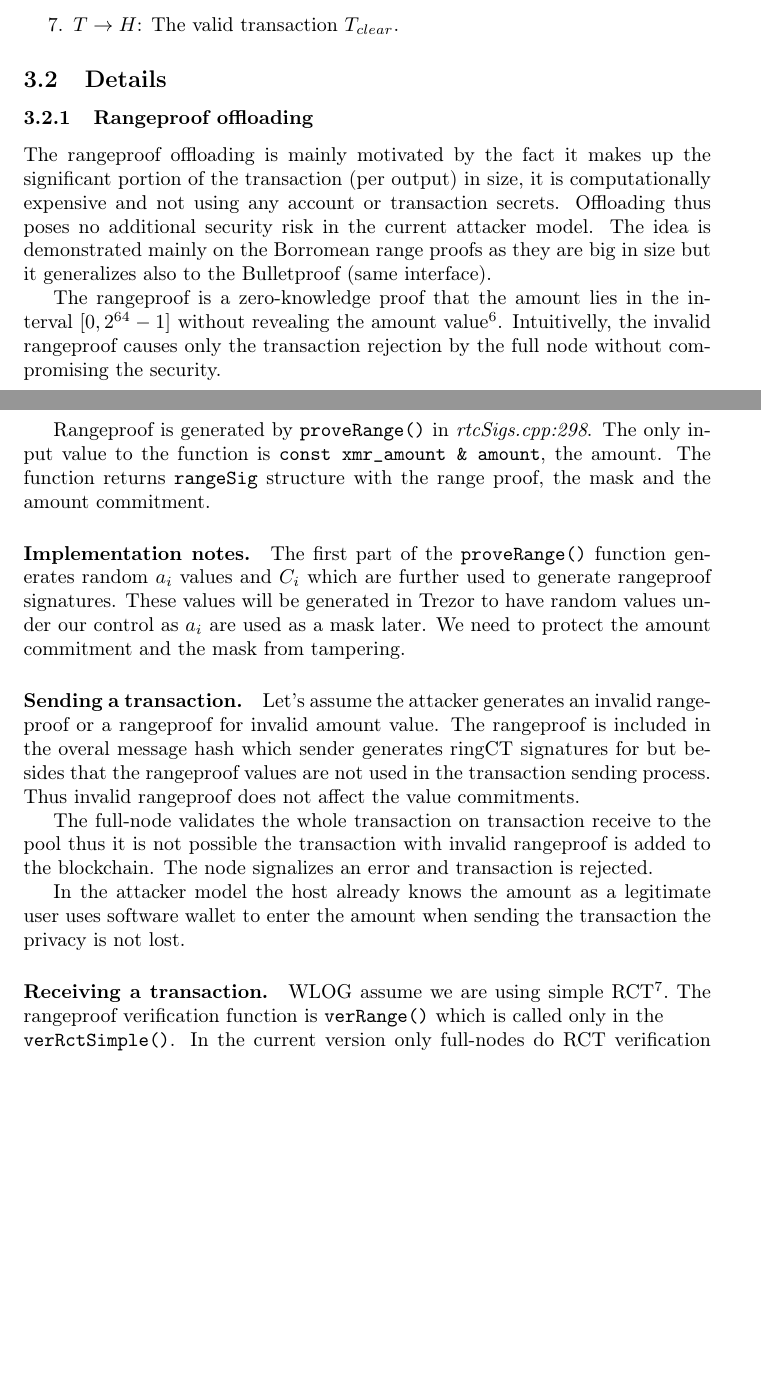
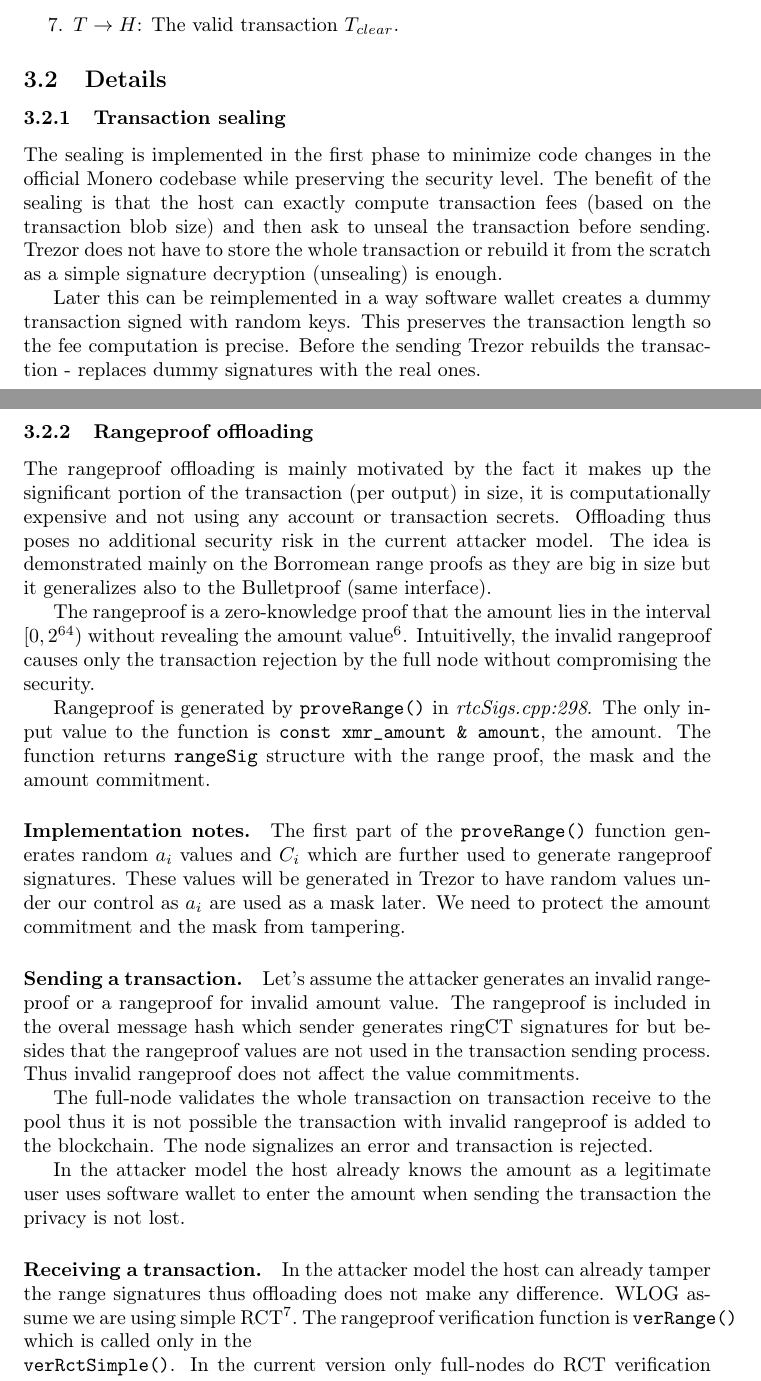
Before and after one commit to ph4r05/monero-trezor-doc, a LaTeX paper (monero.tex): two parts of pages 11 and 12 of 14, joined at a grey line, cut so that both start at the same text, the shorter picture padded with empty space. Compiled offline with pdfLaTeX.

Commit message:
sealing reasoning, attacker model

```diff
--- a/monero.tex
+++ b/monero.tex
@@ -409,11 +409,16 @@ Trezor holds a transaction state:
 
 \subsection{Details}
 
+\subsubsection{Transaction sealing}
+The sealing is implemented in the first phase to minimize code changes in the official Monero codebase while preserving the security level.
+The benefit of the sealing is that the host can exactly compute transaction fees (based on the transaction blob size) and then ask to unseal the transaction before sending. Trezor does not have to store the whole transaction or rebuild it from the scratch as a simple signature decryption (unsealing) is enough.
+
+Later this can be reimplemented in a way software wallet creates a dummy transaction signed with random keys. This preserves the transaction length so the fee computation is precise. Before the sending Trezor rebuilds the transaction - replaces dummy signatures with the real ones.
 
 \subsubsection{Rangeproof offloading}
 The rangeproof offloading is mainly motivated by the fact it makes up the significant portion of the transaction (per output) in size, it is computationally expensive and not using any account or transaction secrets. Offloading thus poses no additional security risk in the current attacker model. The idea is demonstrated mainly on the Borromean range proofs as they are big in size but it generalizes also to the Bulletproof (same interface).
 
-The rangeproof is a zero-knowledge proof that the amount lies in the interval $[0, 2^{64}-1]$ without revealing the amount value\footnote{To protect from a negative overflow which would generate new Monero - required part of confidential transaction mechanism using Pedersen commitments}. Intuitivelly, the invalid rangeproof causes only the transaction rejection by the full node without compromising the security.
+The rangeproof is a zero-knowledge proof that the amount lies in the interval $[0, 2^{64})$ without revealing the amount value\footnote{To protect from a negative overflow which would generate new Monero - required part of confidential transaction mechanism using Pedersen commitments}. Intuitivelly, the invalid rangeproof causes only the transaction rejection by the full node without compromising the security.
 
 Rangeproof is generated by \verb|proveRange()| in \emph{rtcSigs.cpp:298}. The only input value to the function is \verb|const xmr_amount & amount|, the amount. The function returns \verb|rangeSig| structure with the range proof, the mask and the amount commitment.
 
@@ -428,6 +433,7 @@ The full-node validates the whole transaction on transaction receive to the pool
 In the attacker model the host already knows the amount as a legitimate user uses software wallet to enter the amount when sending the transaction the privacy is not lost.
 
 \paragraph{Receiving a transaction.}
+In the attacker model the host can already tamper the range signatures thus offloading does not make any difference.
 WLOG assume we are using simple RCT\footnote{non-simple RCT is a bit smaller in size while usable only if the transaction is of certain form. This alternative does not affect the rangeproof.}. The rangeproof verification function is \verb|verRange()| which is called only in the \\\verb|verRctSimple()|. In the current version only full-nodes do RCT verification during the refresh, not the wallet. If the transaction verification fails, it is ignored.
 
 
```
